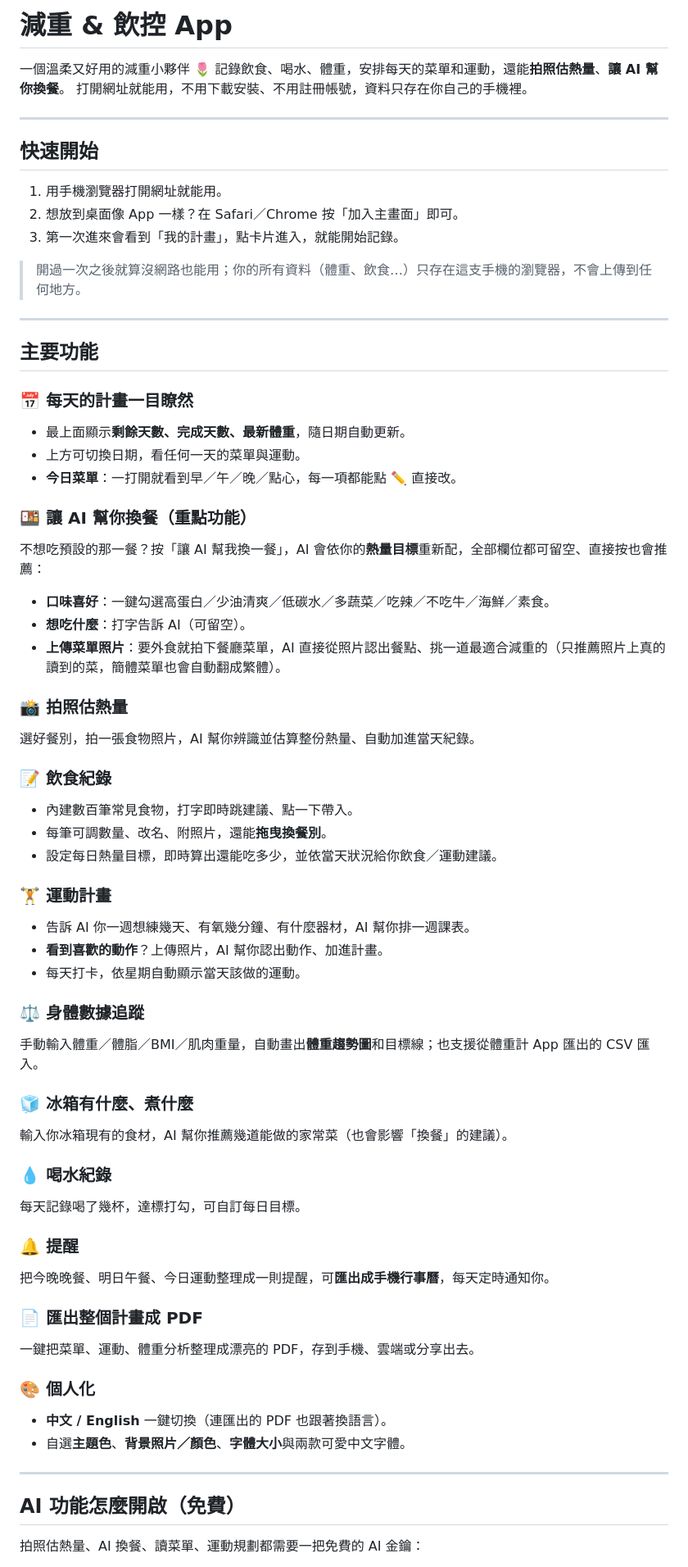
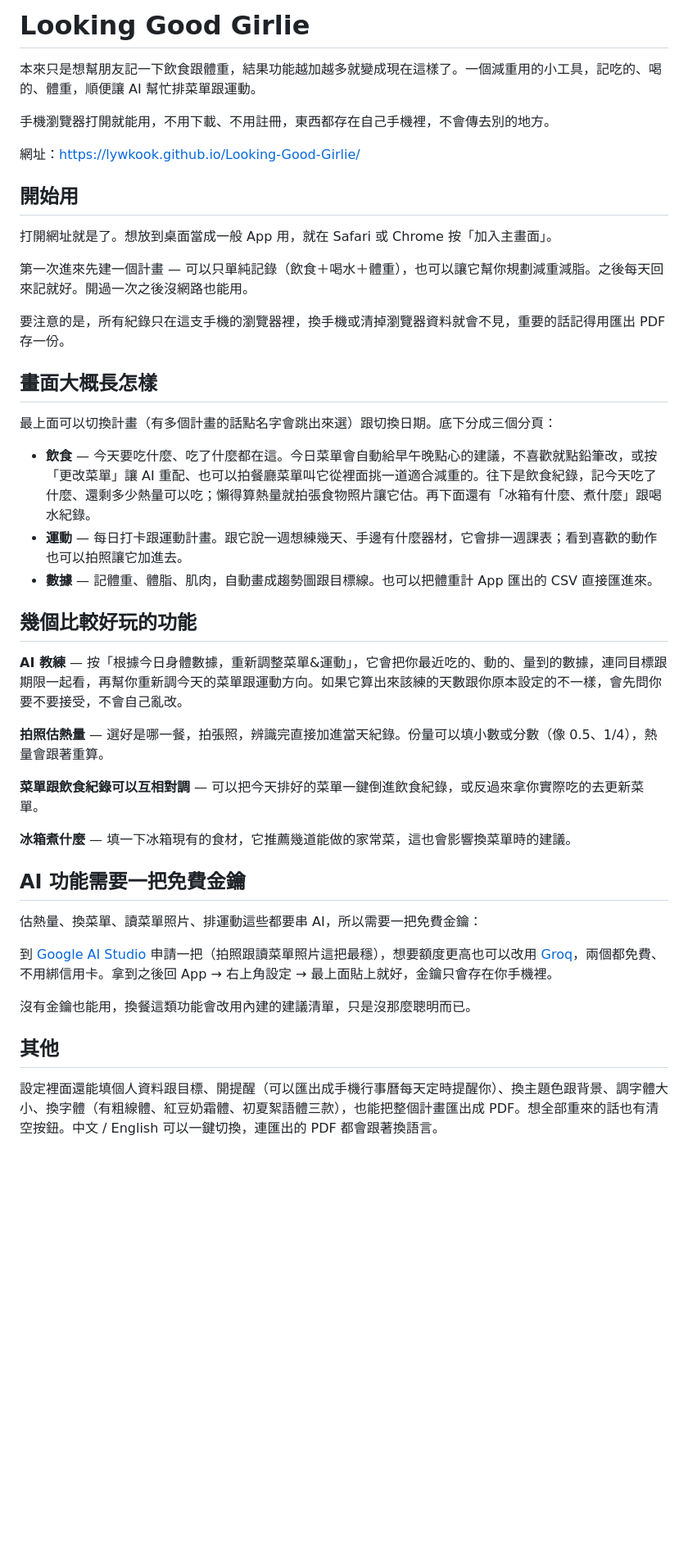
Before and after one commit to lywkook/Looking-Good-Girlie, a Markdown page: README.md, the part around one of its changes. Shown at 82% size. Drawn GitHub-style; blank space fills up the shorter version.

Commit message:
Rewrite README for the current feature set (tabs, AI coach, menu/log sync, fonts) in a more natural voice

```diff
--- a/README.md
+++ b/README.md
@@ -1,69 +1,46 @@
-# 減重 & 飲控 App
+# Looking Good Girlie
 
-一個溫柔又好用的減重小夥伴 🌷
-記錄飲食、喝水、體重，安排每天的菜單和運動，還能**拍照估熱量**、**讓 AI 幫你換餐**。
-打開網址就能用，不用下載安裝、不用註冊帳號，資料只存在你自己的手機裡。
+本來只是想幫朋友記一下飲食跟體重，結果功能越加越多就變成現在這樣了。一個減重用的小工具，記吃的、喝的、體重，順便讓 AI 幫忙排菜單跟運動。
 
----
+手機瀏覽器打開就能用，不用下載、不用註冊，東西都存在自己手機裡，不會傳去別的地方。
 
-## 快速開始
+網址：<https://lywkook.github.io/Looking-Good-Girlie/>
 
-1. 用手機瀏覽器打開網址就能用。
-2. 想放到桌面像 App 一樣？在 Safari／Chrome 按「加入主畫面」即可。
-3. 第一次進來會看到「我的計畫」，點卡片進入，就能開始記錄。
+## 開始用
 
-> 開過一次之後就算沒網路也能用；你的所有資料（體重、飲食…）只存在這支手機的瀏覽器，不會上傳到任何地方。
+打開網址就是了。想放到桌面當成一般 App 用，就在 Safari 或 Chrome 按「加入主畫面」。
 
----
+第一次進來先建一個計畫 — 可以只單純記錄（飲食＋喝水＋體重），也可以讓它幫你規劃減重減脂。之後每天回來記就好。開過一次之後沒網路也能用。
 
-## 主要功能
+要注意的是，所有紀錄只在這支手機的瀏覽器裡，換手機或清掉瀏覽器資料就會不見，重要的話記得用匯出 PDF 存一份。
 
-### 📅 每天的計畫一目瞭然
-- 最上面顯示**剩餘天數、完成天數、最新體重**，隨日期自動更新。
-- 上方可切換日期，看任何一天的菜單與運動。
-- **今日菜單**：一打開就看到早／午／晚／點心，每一項都能點 ✏️ 直接改。
+## 畫面大概長怎樣
 
-### 🍱 讓 AI 幫你換餐（重點功能）
-不想吃預設的那一餐？按「讓 AI 幫我換一餐」，AI 會依你的**熱量目標**重新配，全部欄位都可留空、直接按也會推薦：
-- **口味喜好**：一鍵勾選高蛋白／少油清爽／低碳水／多蔬菜／吃辣／不吃牛／海鮮／素食。
-- **想吃什麼**：打字告訴 AI（可留空）。
-- **上傳菜單照片**：要外食就拍下餐廳菜單，AI 直接從照片認出餐點、挑一道最適合減重的（只推薦照片上真的讀到的菜，簡體菜單也會自動翻成繁體）。
+最上面可以切換計畫（有多個計畫的話點名字會跳出來選）跟切換日期。底下分成三個分頁：
 
-### 📸 拍照估熱量
-選好餐別，拍一張食物照片，AI 幫你辨識並估算整份熱量、自動加進當天紀錄。
+- **飲食** — 今天要吃什麼、吃了什麼都在這。今日菜單會自動給早午晚點心的建議，不喜歡就點鉛筆改，或按「更改菜單」讓 AI 重配、也可以拍餐廳菜單叫它從裡面挑一道適合減重的。往下是飲食紀錄，記今天吃了什麼、還剩多少熱量可以吃；懶得算熱量就拍張食物照片讓它估。再下面還有「冰箱有什麼、煮什麼」跟喝水紀錄。
+- **運動** — 每日打卡跟運動計畫。跟它說一週想練幾天、手邊有什麼器材，它會排一週課表；看到喜歡的動作也可以拍照讓它加進去。
+- **數據** — 記體重、體脂、肌肉，自動畫成趨勢圖跟目標線。也可以把體重計 App 匯出的 CSV 直接匯進來。
 
-### 📝 飲食紀錄
-- 內建數百筆常見食物，打字即時跳建議、點一下帶入。
-- 每筆可調數量、改名、附照片，還能**拖曳換餐別**。
-- 設定每日熱量目標，即時算出還能吃多少，並依當天狀況給你飲食／運動建議。
+## 幾個比較好玩的功能
 
-### 🏋️ 運動計畫
-- 告訴 AI 你一週想練幾天、有氧幾分鐘、有什麼器材，AI 幫你排一週課表。
-- **看到喜歡的動作**？上傳照片，AI 幫你認出動作、加進計畫。
-- 每天打卡，依星期自動顯示當天該做的運動。
+**AI 教練** — 按「根據今日身體數據，重新調整菜單&運動」，它會把你最近吃的、動的、量到的數據，連同目標跟期限一起看，再幫你重新調今天的菜單跟運動方向。如果它算出來該練的天數跟你原本設定的不一樣，會先問你要不要接受，不會自己亂改。
 
-### ⚖️ 身體數據追蹤
-手動輸入體重／體脂／BMI／肌肉重量，自動畫出**體重趨勢圖**和目標線；也支援從體重計 App 匯出的 CSV 匯入。
+**拍照估熱量** — 選好是哪一餐，拍張照，辨識完直接加進當天紀錄。份量可以填小數或分數（像 0.5、1/4），熱量會跟著重算。
 
-### 🧊 冰箱有什麼、煮什麼
-輸入你冰箱現有的食材，AI 幫你推薦幾道能做的家常菜（也會影響「換餐」的建議）。
+**菜單跟飲食紀錄可以互相對調** — 可以把今天排好的菜單一鍵倒進飲食紀錄，或反過來拿你實際吃的去更新菜單。
 
-### 💧 喝水紀錄
-每天記錄喝了幾杯，達標打勾，可自訂每日目標。
+**冰箱煮什麼** — 填一下冰箱現有的食材，它推薦幾道能做的家常菜，這也會影響換菜單時的建議。
 
-### 🔔 提醒
-把今晚晚餐、明日午餐、今日運動整理成一則提醒，可**匯出成手機行事曆**，每天定時通知你。
+## AI 功能需要一把免費金鑰
 
-### 📄 匯出整個計畫成 PDF
-一鍵把菜單、運動、體重分析整理成漂亮的 PDF，存到手機、雲端或分享出去。
+估熱量、換菜單、讀菜單照片、排運動這些都要串 AI，所以需要一把免費金鑰：
 
-### 🎨 個人化
-- **中文 / English** 一鍵切換（連匯出的 PDF 也跟著換語言）。
-- 自選**主題色**、**背景照片／顏色**、**字體大小**與兩款可愛中文字體。
+到 [Google AI Studio](https://aistudio.google.com/apikey) 申請一把（拍照跟讀菜單照片這把最穩），想要額度更高也可以改用 [Groq](https://console.groq.com/keys)，兩個都免費、不用綁信用卡。拿到之後回 App → 右上角設定 → 最上面貼上就好，金鑰只會存在你手機裡。
 
----
+沒有金鑰也能用，換餐這類功能會改用內建的建議清單，只是沒那麼聰明而已。
 
-## AI 功能怎麼開啟（免費）
+## 其他
 
-拍照估熱量、AI 換餐、讀菜單、運動規劃都需要一把免費的 AI 金鑰：
+設定裡面還能填個人資料跟目標、開提醒（可以匯出成手機行事曆每天定時提醒你）、換主題色跟背景、調字體大小、換字體（有粗線體、紅豆奶霜體、初夏絮語體三款），也能把整個計畫匯出成 PDF。想全部重來的話也有清空按鈕。中文 / English 可以一鍵切換，連匯出的 PDF 都會跟著換語言。
 
```
Also changed, not shown: other parts of README.md (+2 -18 lines).
